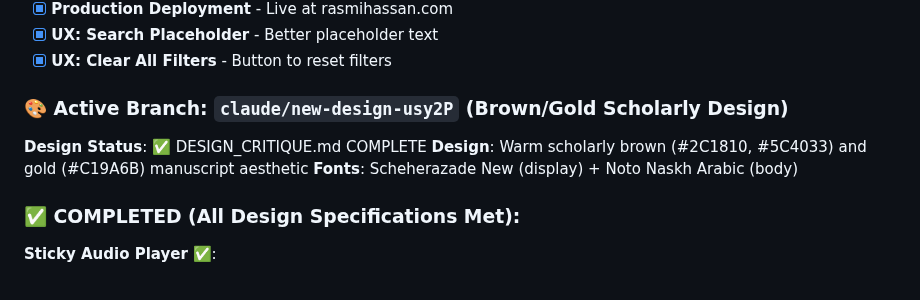
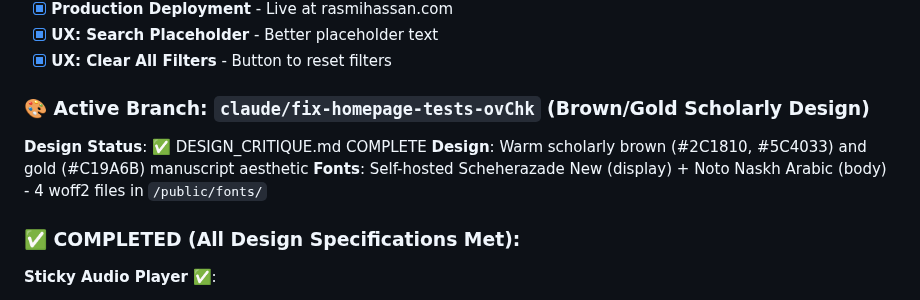
Before and after one commit to Mohamed-AH/wurud, a Markdown page: claude.md, the part around one of its changes. Rendered like a GitHub page.

```diff
--- a/claude.md
+++ b/claude.md
@@ -597,11 +628,11 @@ Upload locally-optimized audio files directly to Oracle Cloud Infrastructure.
 - [x] **UX: Search Placeholder** - Better placeholder text
 - [x] **UX: Clear All Filters** - Button to reset filters
 
-### 🎨 Active Branch: `claude/new-design-usy2P` (Brown/Gold Scholarly Design)
+### 🎨 Active Branch: `claude/fix-homepage-tests-ovChk` (Brown/Gold Scholarly Design)
 
 **Design Status**: ✅ DESIGN_CRITIQUE.md COMPLETE
 **Design**: Warm scholarly brown (#2C1810, #5C4033) and gold (#C19A6B) manuscript aesthetic
-**Fonts**: Scheherazade New (display) + Noto Naskh Arabic (body)
+**Fonts**: Self-hosted Scheherazade New (display) + Noto Naskh Arabic (body) - 4 woff2 files in `/public/fonts/`
 
 ### ✅ **COMPLETED** (All Design Specifications Met):
 
```
Also changed, not shown: other parts of claude.md (+39 -7 lines).
